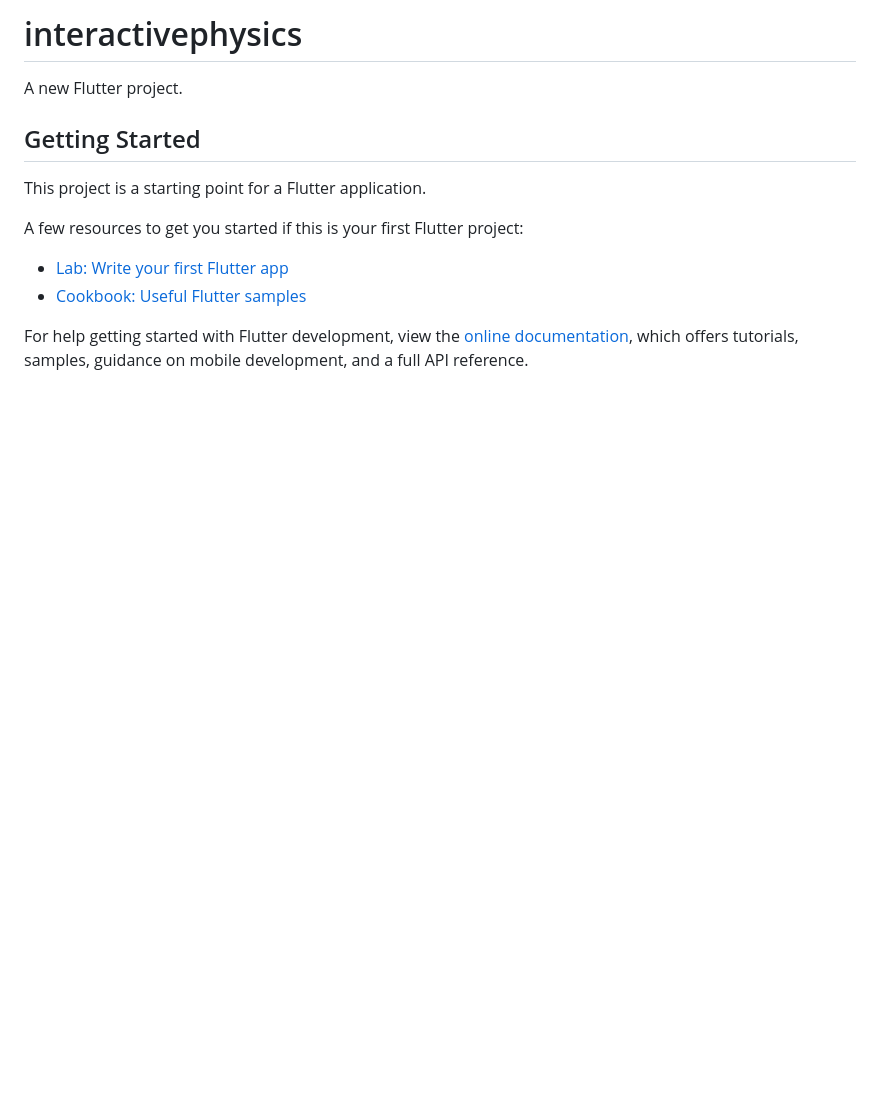
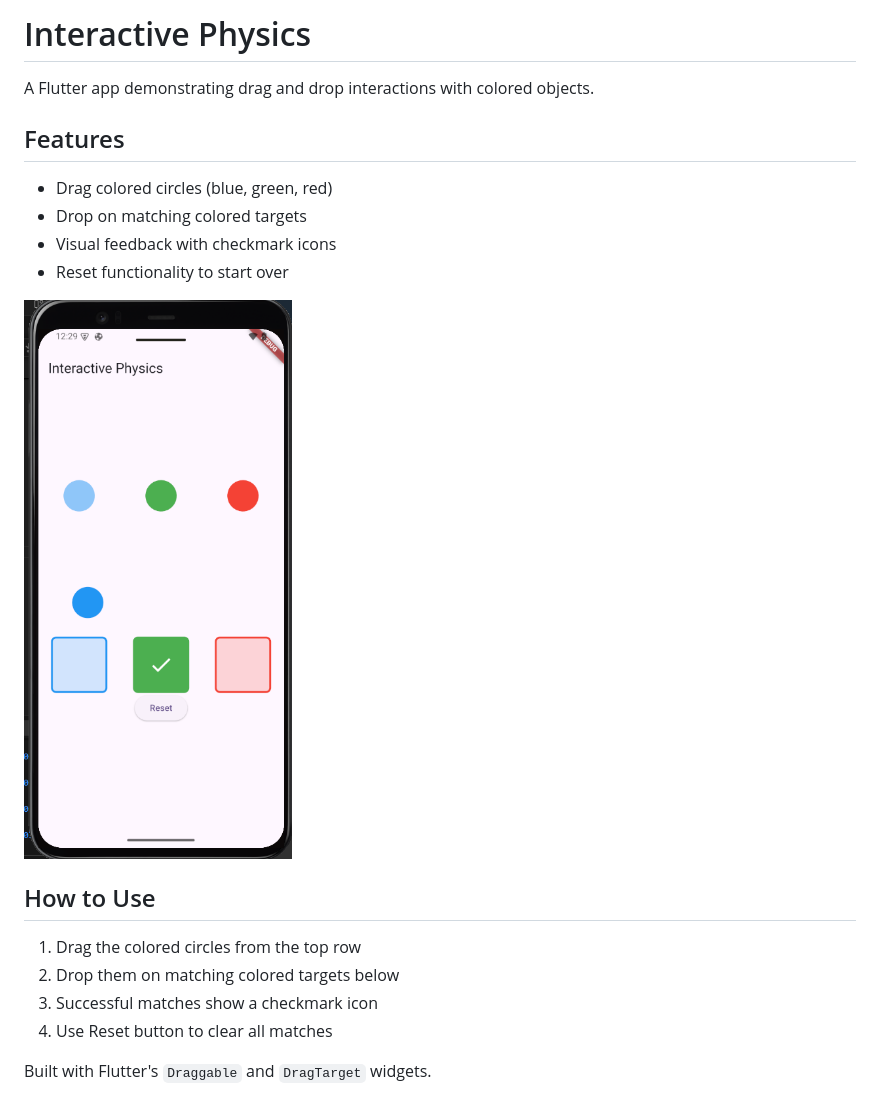
Before and after one commit to monamad/interactivephysics, a Markdown page: README.md, the part around the change. GitHub-like rendering; pictures changed too: images/image.png (added); blank space fills up the shorter version.

Commit message:
add redme file

```diff
--- a/README.md
+++ b/README.md
@@ -1,16 +1,21 @@
-# interactivephysics
+# Interactive Physics
 
-A new Flutter project.
+A Flutter app demonstrating drag and drop interactions with colored objects.
 
-## Getting Started
+## Features
 
-This project is a starting point for a Flutter application.
+- Drag colored circles (blue, green, red)
+- Drop on matching colored targets
+- Visual feedback with checkmark icons
+- Reset functionality to start over
 
-A few resources to get you started if this is your first Flutter project:
+![App Screenshot](images/image.png)
 
-- [Lab: Write your first Flutter app](https://docs.flutter.dev/get-started/codelab)
-- [Cookbook: Useful Flutter samples](https://docs.flutter.dev/cookbook)
+## How to Use
 
-For help getting started with Flutter development, view the
-[online documentation](https://docs.flutter.dev/), which offers tutorials,
-samples, guidance on mobile development, and a full API reference.
+1. Drag the colored circles from the top row
+2. Drop them on matching colored targets below
+3. Successful matches show a checkmark icon
+4. Use Reset button to clear all matches
+
+Built with Flutter's `Draggable` and `DragTarget` widgets.
```
